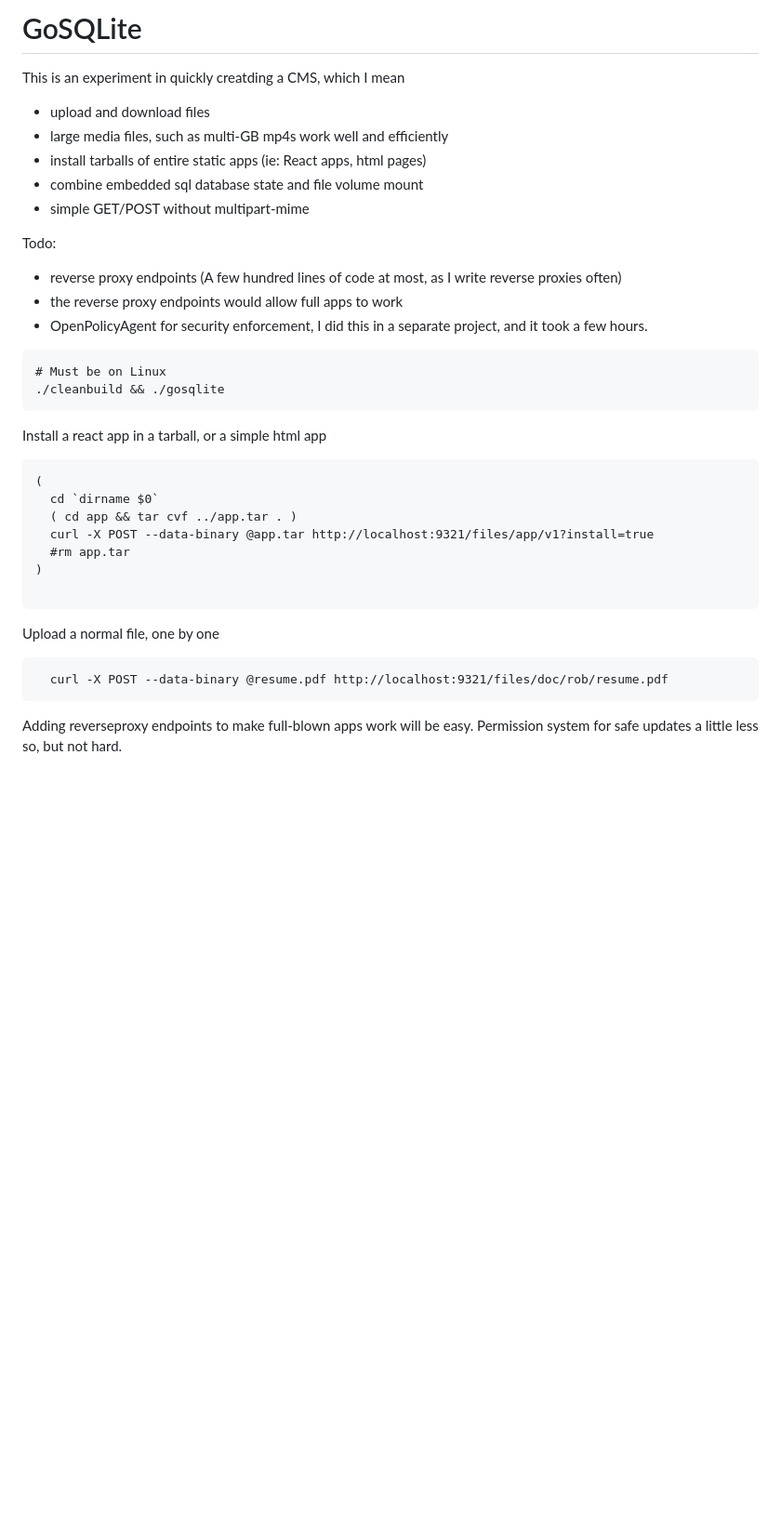
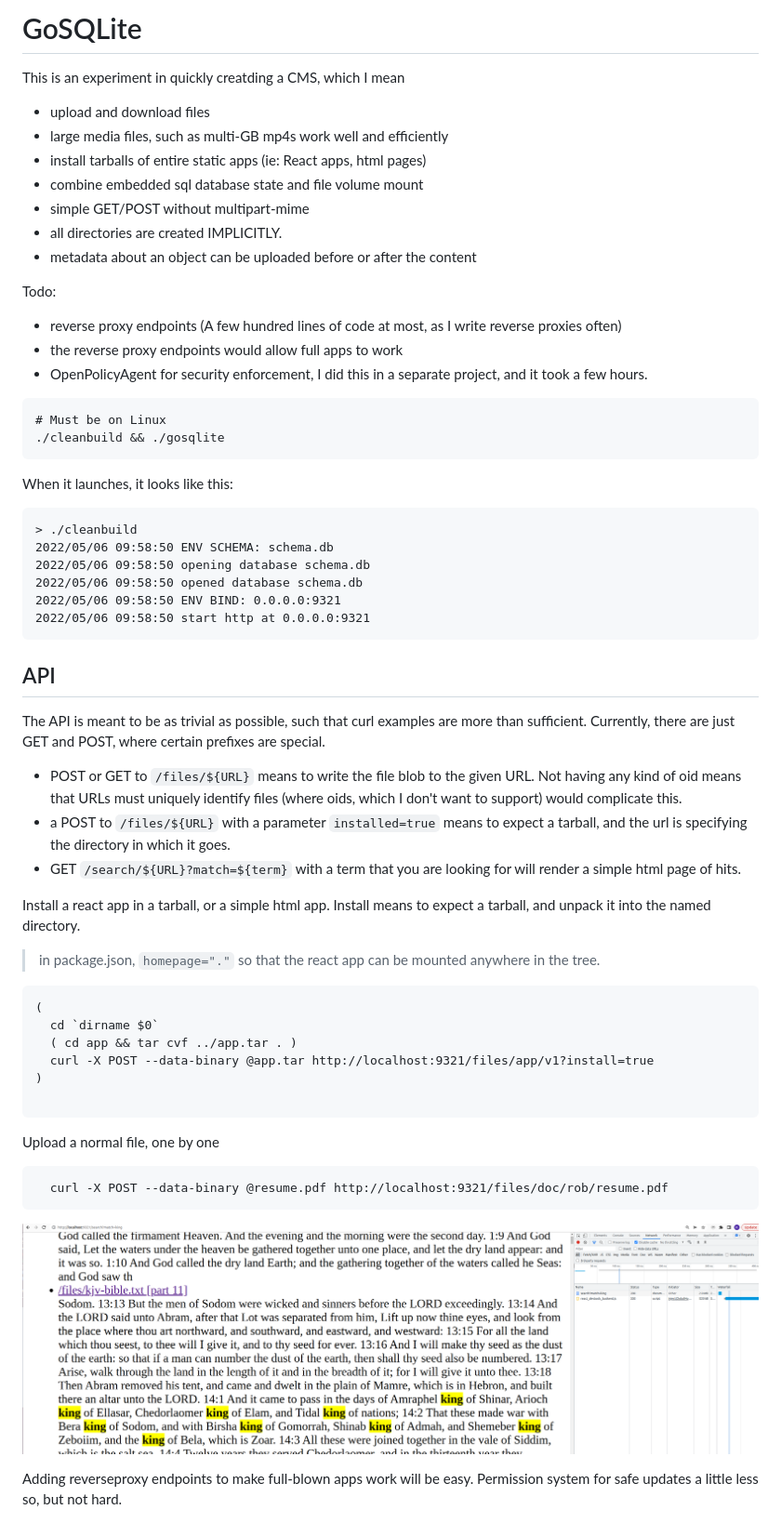
Before and after one commit to rfielding/microcms, a Markdown page: README.md, the part around the change. Shown: that part at 93% size. Rendered like a GitHub page; pictures changed too: images/search.png (added); blank space fills up the shorter version.

````diff
--- a/README.md
+++ b/README.md
@@ -1,5 +1,4 @@
-GoSQLite
-=======
+# GoSQLite
 
 This is an experiment in quickly creatding a CMS, which I mean
 
@@ -8,6 +7,8 @@ This is an experiment in quickly creatding a CMS, which I mean
 - install tarballs of entire static apps (ie: React apps, html pages)
 - combine embedded sql database state and file volume mount
 - simple GET/POST without multipart-mime
+- all directories are created IMPLICITLY.
+- metadata about an object can be uploaded before or after the content
 
 Todo:
 
@@ -20,14 +21,35 @@ Todo:
 ./cleanbuild && ./gosqlite
 ```
 
-Install a react app in a tarball, or a simple html app
+When it launches, it looks like this:
+
+```
+> ./cleanbuild
+2022/05/06 09:58:50 ENV SCHEMA: schema.db
+2022/05/06 09:58:50 opening database schema.db
+2022/05/06 09:58:50 opened database schema.db
+2022/05/06 09:58:50 ENV BIND: 0.0.0.0:9321
+2022/05/06 09:58:50 start http at 0.0.0.0:9321
+```
+
+## API
+
+The API is meant to be as trivial as possible, such that curl examples are more than sufficient.
+Currently, there are just GET and POST, where certain prefixes are special.
+
+- POST or GET to `/files/${URL}` means to write the file blob to the given URL.  Not having any kind of oid means that URLs must uniquely identify files (where oids, which I don't want to support) would complicate this.
+- a POST to `/files/${URL}` with a parameter `installed=true` means to expect a tarball, and the url is specifying the directory in which it goes.
+- GET `/search/${URL}?match=${term}` with a term that you are looking for will render a simple html page of hits.
+
+Install a react app in a tarball, or a simple html app.  Install means to expect a tarball, and unpack it into the named directory.
+
+> in package.json, `homepage="."` so that the react app can be mounted anywhere in the tree.
 
 ```
 (
   cd `dirname $0`
   ( cd app && tar cvf ../app.tar . )
   curl -X POST --data-binary @app.tar http://localhost:9321/files/app/v1?install=true
-  #rm app.tar
 )
 
 ```
@@ -37,4 +59,7 @@ Upload a normal file, one by one
 ```
   curl -X POST --data-binary @resume.pdf http://localhost:9321/files/doc/rob/resume.pdf
 ```
+
+![images/search.png](images/search.png)
+
 Adding reverseproxy endpoints to make full-blown apps work will be easy. Permission system for safe updates a little less so, but not hard.
````
Also changed, not shown: 1 other file.
